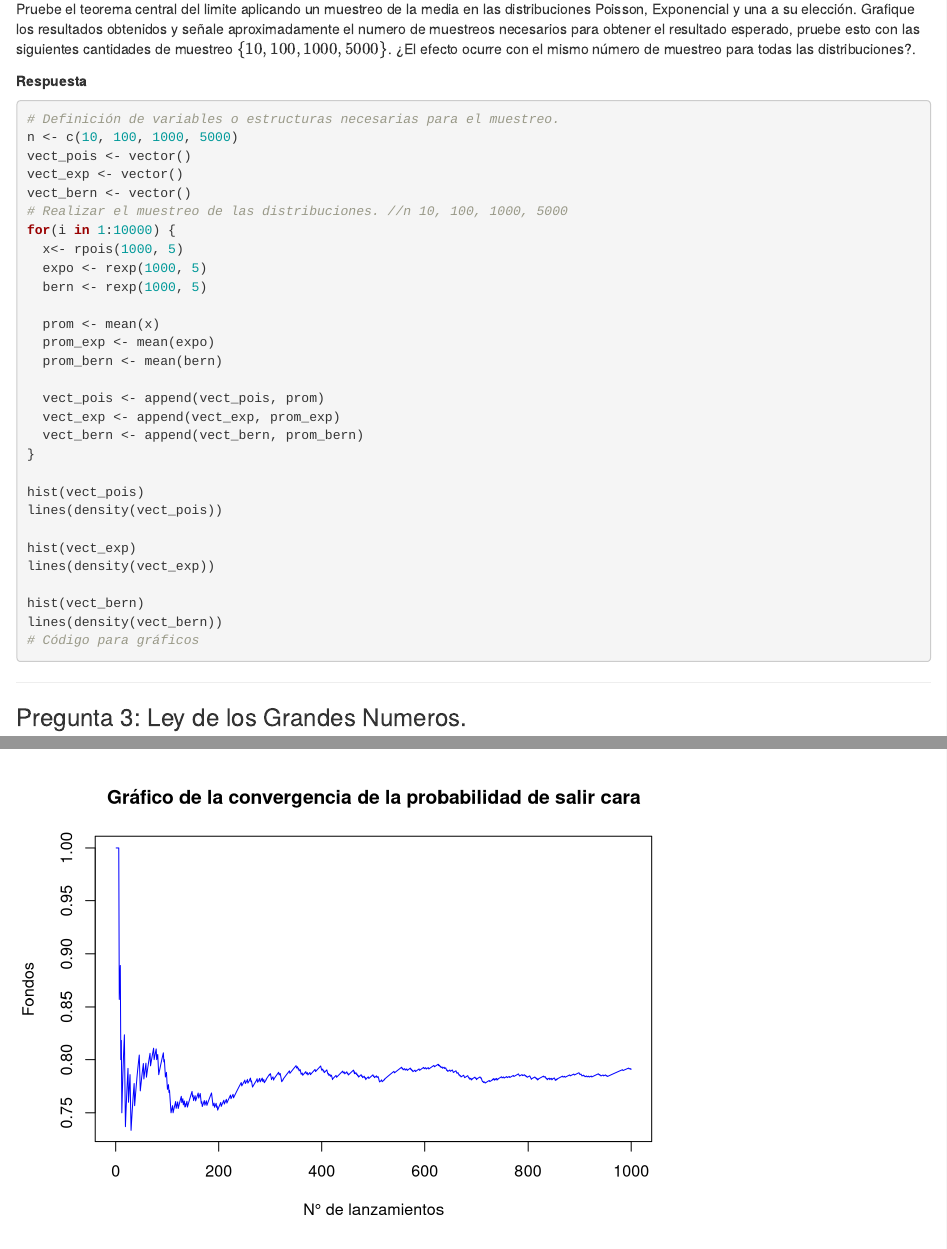
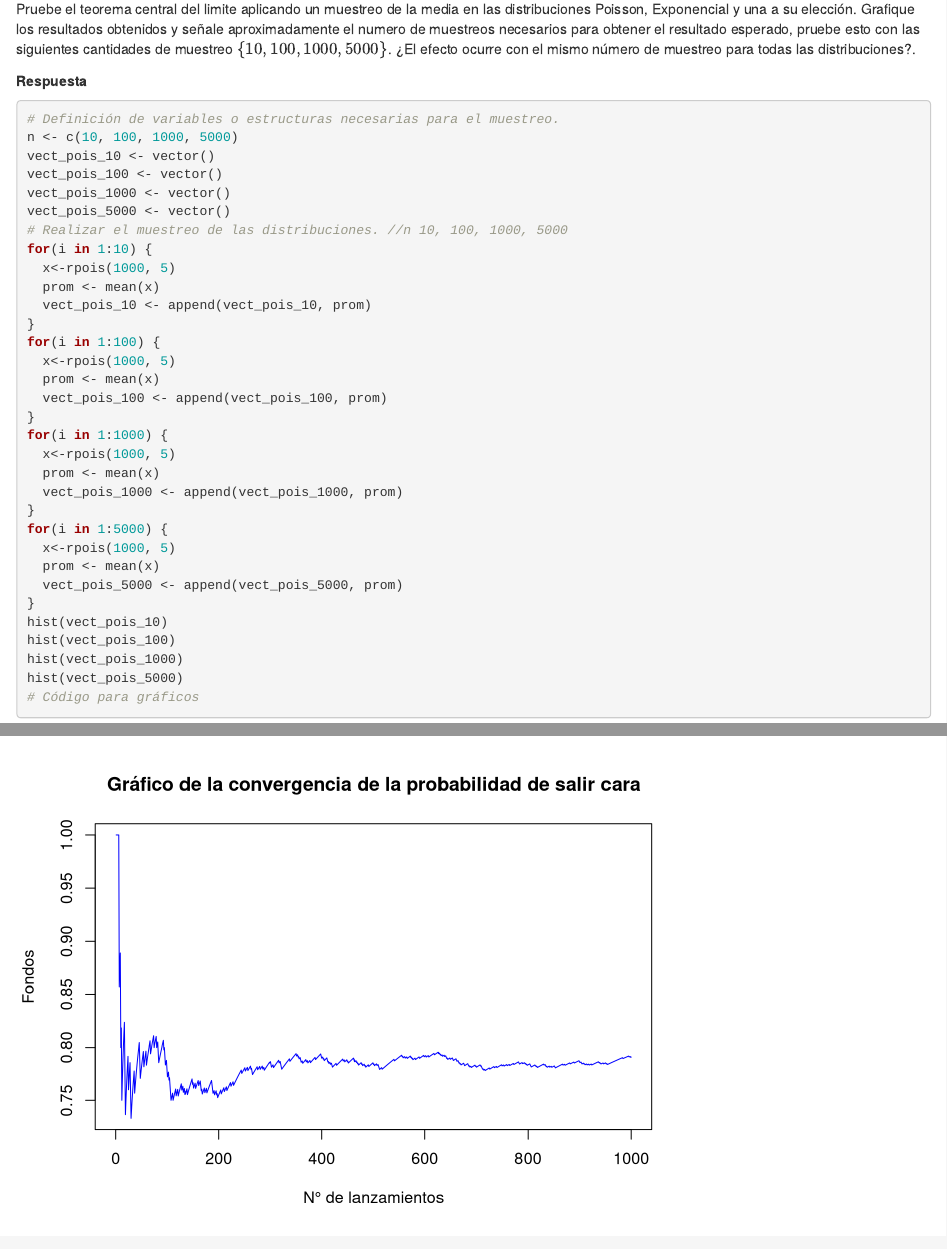
Before and after one commit to TomasAlvarado21/Pensamiento-Estadistico, an R Markdown document (Tarea 1/Enunciado_Tarea1.Rmd): the page in a window 1100 px wide, from 4740 px down, and a second part further down, joined at a grey line. Rendered offline with R 4.5, knitr and Pandoc, with nearby package versions; code that draws random numbers runs with fixed seeds of ours.

Commit message:
Revert "Update Enunciado_Tarea1.Rmd"
This reverts commit d8ba42516175843bed4f5ad0bb7262c81dcff1dd.

````diff
--- a/Tarea 1/Enunciado_Tarea1.Rmd
+++ b/Tarea 1/Enunciado_Tarea1.Rmd
@@ -186,32 +186,35 @@ Pruebe el teorema central del limite aplicando un muestreo de la media en las di
 ```{r eval=FALSE}
 # Definición de variables o estructuras necesarias para el muestreo.
 n <- c(10, 100, 1000, 5000)
-vect_pois <- vector()
-vect_exp <- vector()
-vect_bern <- vector()
+vect_pois_10 <- vector()
+vect_pois_100 <- vector()
+vect_pois_1000 <- vector()
+vect_pois_5000 <- vector()
 # Realizar el muestreo de las distribuciones. //n 10, 100, 1000, 5000
-for(i in 1:10000) {
-  x<- rpois(1000, 5)
-  expo <- rexp(1000, 5)
-  bern <- rexp(1000, 5)
-
+for(i in 1:10) {
+  x<-rpois(1000, 5)
   prom <- mean(x)
-  prom_exp <- mean(expo)
-  prom_bern <- mean(bern)
-
-  vect_pois <- append(vect_pois, prom)
-  vect_exp <- append(vect_exp, prom_exp)
-  vect_bern <- append(vect_bern, prom_bern)
+  vect_pois_10 <- append(vect_pois_10, prom)
 }
-
-hist(vect_pois)
-lines(density(vect_pois))
-
-hist(vect_exp)
-lines(density(vect_exp))
-
-hist(vect_bern)
-lines(density(vect_bern))
+for(i in 1:100) {
+  x<-rpois(1000, 5)
+  prom <- mean(x)
+  vect_pois_100 <- append(vect_pois_100, prom)
+}
+for(i in 1:1000) {
+  x<-rpois(1000, 5)
+  prom <- mean(x)
+  vect_pois_1000 <- append(vect_pois_1000, prom)
+}
+for(i in 1:5000) {
+  x<-rpois(1000, 5)
+  prom <- mean(x)
+  vect_pois_5000 <- append(vect_pois_5000, prom)
+}
+hist(vect_pois_10)
+hist(vect_pois_100)
+hist(vect_pois_1000)
+hist(vect_pois_5000)
 # Código para gráficos
 ```
 
````
